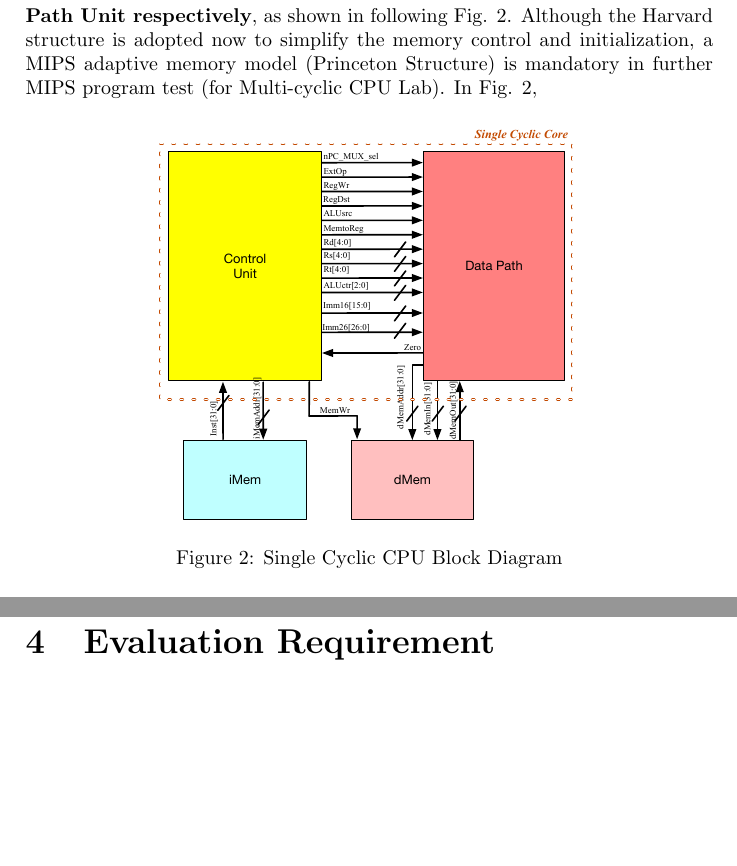
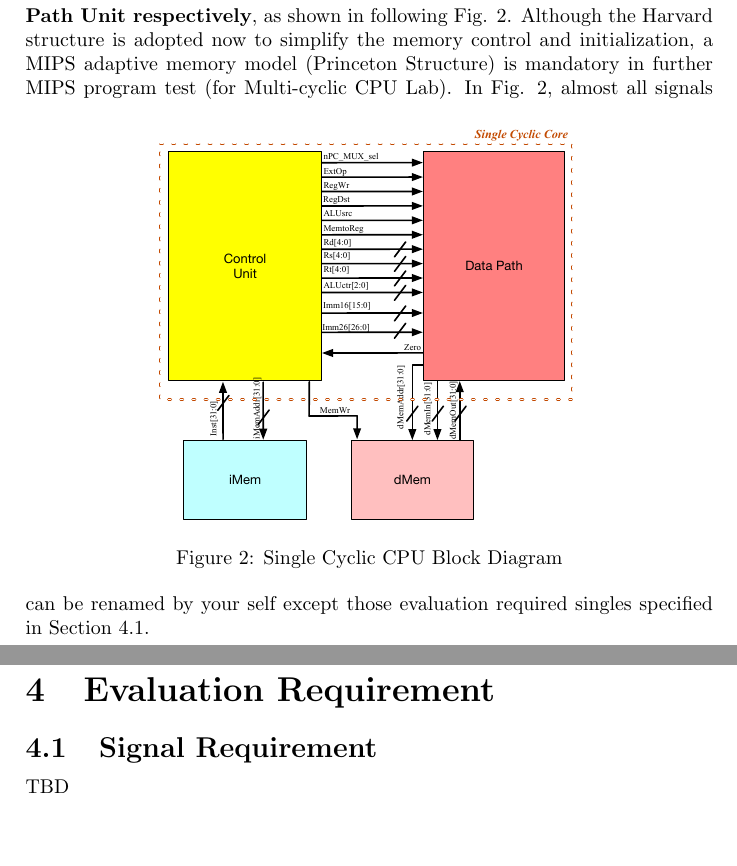
Before and after one commit to zavs/ercesiMIPS, a LaTeX document (doc/lab1/S1.lab1.tex): two parts of pages 4 and 6 of 6, joined at a grey line, cut so that both start at the same text. Compiled offline with pdfLaTeX.

Commit message:
update doc/lab1

```diff
--- a/doc/lab1/S1.lab1.tex
+++ b/doc/lab1/S1.lab1.tex
@@ -99,7 +99,7 @@ A typical single cyclic CPU core is consisted of Control Unit and Data Path unit
  \caption{Single Cyclic CPU Block Diagram}
  \label{fig:modules}
 \end{figure}
-In Fig. \ref{fig:modules},
+In Fig. \ref{fig:modules}, almost all signals can be renamed by your self except those evaluation required singles specified in Section \ref{sub:signal}.
 %---------------------------------------Chisel 3------------------------------------------
 
 \newpage
@@ -109,8 +109,9 @@ In Fig. \ref{fig:modules},
 %---------------------------------------Evalu Req------------------------------------------
 
 \newpage
-\section{Evaluation Requirement} \label{Functions}%------------------------------
-
+\section{Evaluation Requirement} \label{sec:Functions}%------------------------------
+\subsection{Signal Requirement}\label{sub:signal}
+TBD
 %\url{}
 
 
```
Also changed, not shown: doc/lab1/S1.lab1.pdf, doc/lab1/S1.lab1.tex (2 more changed lines).
